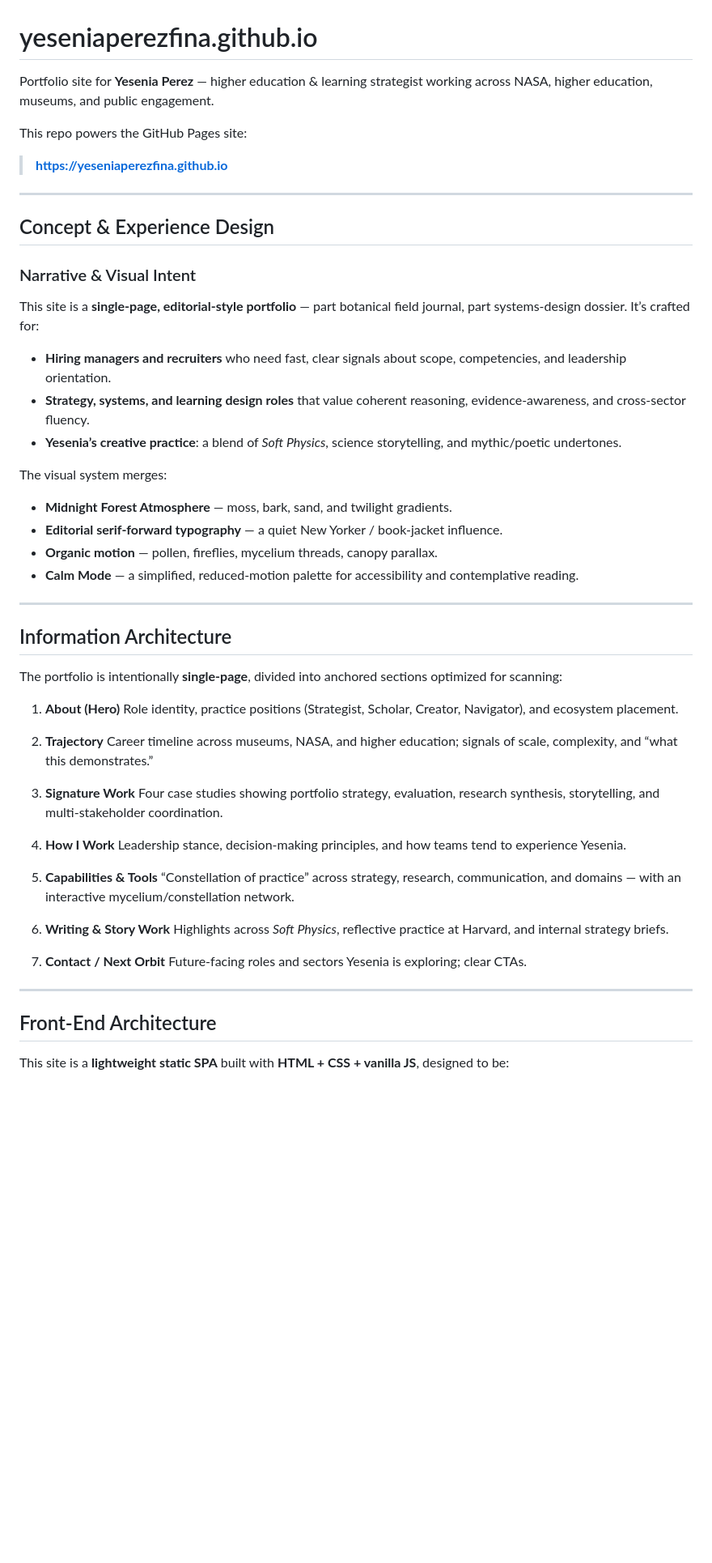
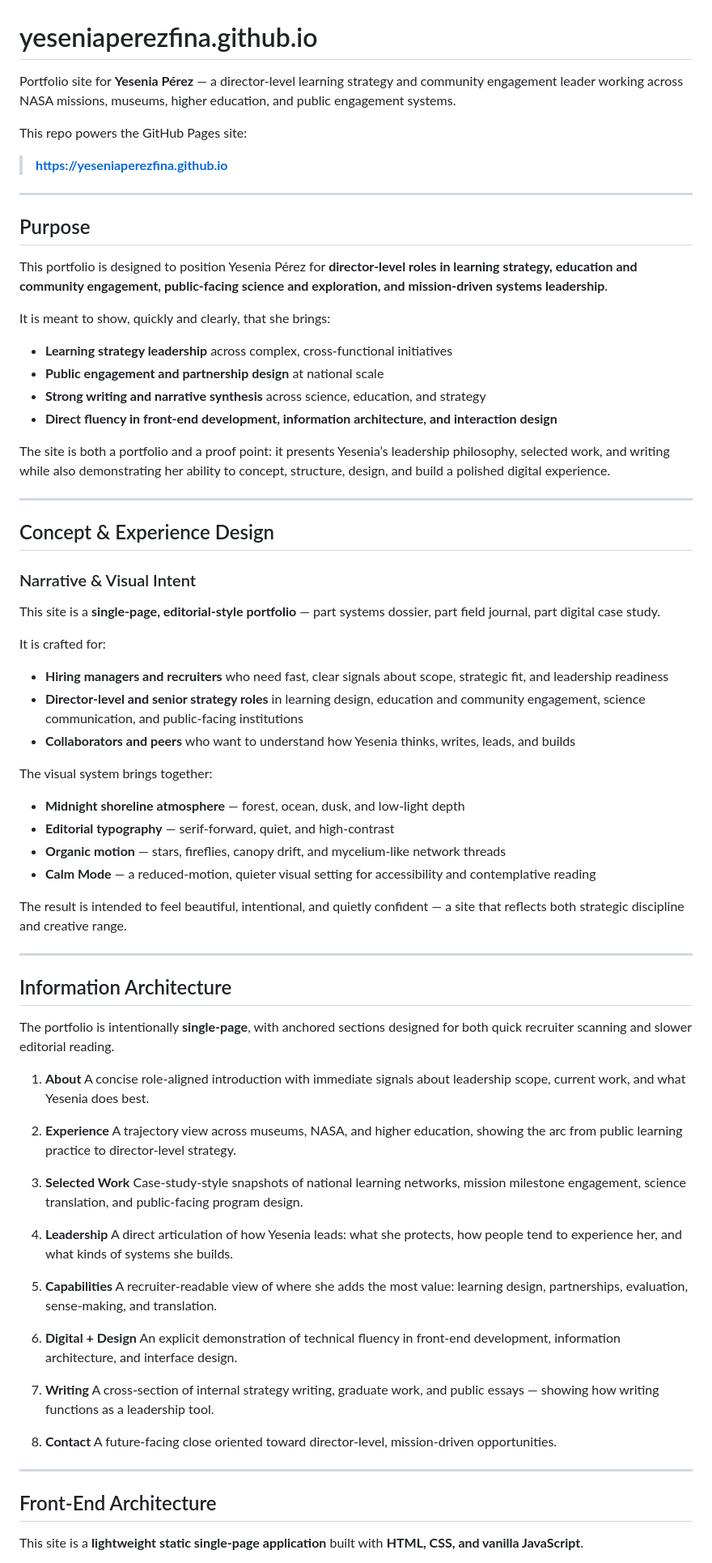
Before and after one commit to yeseniaperezfina/yeseniaperezfina.github.io, a Markdown page: README.md, the part around one of its changes. Shown at 81% size. Drawn GitHub-style; blank space fills up the shorter version.

```diff
--- a/README.md
+++ b/README.md
@@ -1,6 +1,6 @@
 # yeseniaperezfina.github.io
 
-Portfolio site for **Yesenia Perez** — higher education & learning strategist working across NASA, higher education, museums, and public engagement.
+Portfolio site for **Yesenia Pérez** — a director-level learning strategy and community engagement leader working across NASA missions, museums, higher education, and public engagement systems.
 
 This repo powers the GitHub Pages site:
 
@@ -8,53 +8,75 @@ This repo powers the GitHub Pages site:
 
 ---
 
+## Purpose
+
+This portfolio is designed to position Yesenia Pérez for **director-level roles in learning strategy, education and community engagement, public-facing science and exploration, and mission-driven systems leadership**.
+
+It is meant to show, quickly and clearly, that she brings:
+
+- **Learning strategy leadership** across complex, cross-functional initiatives
+- **Public engagement and partnership design** at national scale
+- **Strong writing and narrative synthesis** across science, education, and strategy
+- **Direct fluency in front-end development, information architecture, and interaction design**
+
+The site is both a portfolio and a proof point: it presents Yesenia’s leadership philosophy, selected work, and writing while also demonstrating her ability to concept, structure, design, and build a polished digital experience.
+
+---
+
 ## Concept & Experience Design
 
 ### Narrative & Visual Intent
 
-This site is a **single-page, editorial-style portfolio** — part botanical field journal, part systems-design dossier. It’s crafted for:
+This site is a **single-page, editorial-style portfolio** — part systems dossier, part field journal, part digital case study.
 
-* **Hiring managers and recruiters** who need fast, clear signals about scope, competencies, and leadership orientation.
-* **Strategy, systems, and learning design roles** that value coherent reasoning, evidence-awareness, and cross-sector fluency.
-* **Yesenia’s creative practice**: a blend of *Soft Physics*, science storytelling, and mythic/poetic undertones.
+It is crafted for:
 
-The visual system merges:
+- **Hiring managers and recruiters** who need fast, clear signals about scope, strategic fit, and leadership readiness
+- **Director-level and senior strategy roles** in learning design, education and community engagement, science communication, and public-facing institutions
+- **Collaborators and peers** who want to understand how Yesenia thinks, writes, leads, and builds
 
-* **Midnight Forest Atmosphere** — moss, bark, sand, and twilight gradients.
-* **Editorial serif-forward typography** — a quiet New Yorker / book-jacket influence.
-* **Organic motion** — pollen, fireflies, mycelium threads, canopy parallax.
-* **Calm Mode** — a simplified, reduced-motion palette for accessibility and contemplative reading.
+The visual system brings together:
+
+- **Midnight shoreline atmosphere** — forest, ocean, dusk, and low-light depth
+- **Editorial typography** — serif-forward, quiet, and high-contrast
+- **Organic motion** — stars, fireflies, canopy drift, and mycelium-like network threads
+- **Calm Mode** — a reduced-motion, quieter visual setting for accessibility and contemplative reading
+
+The result is intended to feel beautiful, intentional, and quietly confident — a site that reflects both strategic discipline and creative range.
 
 ---
 
 ## Information Architecture
 
-The portfolio is intentionally **single-page**, divided into anchored sections optimized for scanning:
+The portfolio is intentionally **single-page**, with anchored sections designed for both quick recruiter scanning and slower editorial reading.
 
-1. **About (Hero)**
-   Role identity, practice positions (Strategist, Scholar, Creator, Navigator), and ecosystem placement.
+1. **About**
+   A concise role-aligned introduction with immediate signals about leadership scope, current work, and what Yesenia does best.
 
-2. **Trajectory**
-   Career timeline across museums, NASA, and higher education; signals of scale, complexity, and “what this demonstrates.”
+2. **Experience**
+   A trajectory view across museums, NASA, and higher education, showing the arc from public learning practice to director-level strategy.
 
-3. **Signature Work**
-   Four case studies showing portfolio strategy, evaluation, research synthesis, storytelling, and multi-stakeholder coordination.
+3. **Selected Work**
+   Case-study-style snapshots of national learning networks, mission milestone engagement, science translation, and public-facing program design.
 
-4. **How I Work**
-   Leadership stance, decision-making principles, and how teams tend to experience Yesenia.
+4. **Leadership**
+   A direct articulation of how Yesenia leads: what she protects, how people tend to experience her, and what kinds of systems she builds.
 
-5. **Capabilities & Tools**
-   “Constellation of practice” across strategy, research, communication, and domains — with an interactive mycelium/constellation network.
+5. **Capabilities**
+   A recruiter-readable view of where she adds the most value: learning design, partnerships, evaluation, sense-making, and translation.
 
-6. **Writing & Story Work**
-   Highlights across *Soft Physics*, reflective practice at Harvard, and internal strategy briefs.
+6. **Digital + Design**
+   An explicit demonstration of technical fluency in front-end development, information architecture, and interface design.
 
-7. **Contact / Next Orbit**
-   Future-facing roles and sectors Yesenia is exploring; clear CTAs.
+7. **Writing**
+   A cross-section of internal strategy writing, graduate work, and public essays — showing how writing functions as a leadership tool.
+
+8. **Contact**
+   A future-facing close oriented toward director-level, mission-driven opportunities.
 
 ---
 
 ## Front-End Architecture
 
-This site is a **lightweight static SPA** built with **HTML + CSS + vanilla JS**, designed to be:
+This site is a **lightweight static single-page application** built with **HTML, CSS, and vanilla JavaScript**.
 
```
Also changed, not shown: other parts of README.md (+9 -137 lines).
